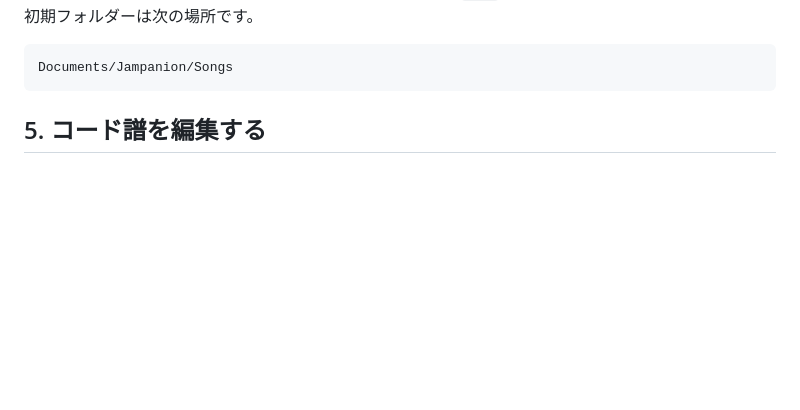
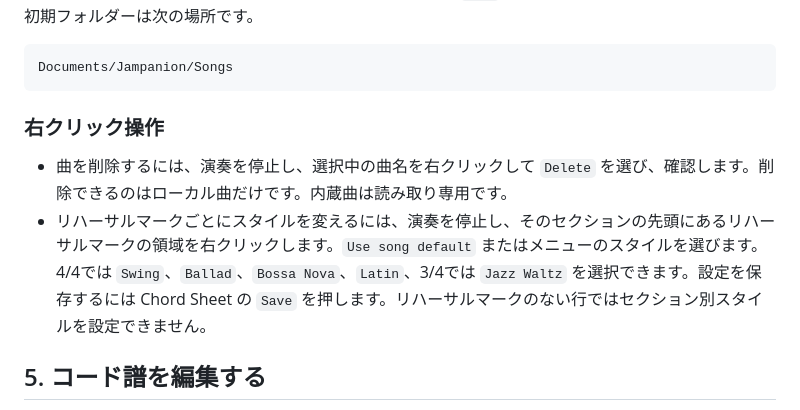
Before and after one commit to over-keys/Jampanion, a Markdown page: Jampanion_日本語説明書.md, the part around the change. Drawn GitHub-style; blank space fills up the shorter version.

````diff
--- a/Jampanion_日本語説明書.md
+++ b/Jampanion_日本語説明書.md
@@ -105,6 +105,11 @@ Chord Sheet 上部の Scale スライダーで、コード譜を 60～150% の10
 ```text
 Documents/Jampanion/Songs
 ```
+
+### 右クリック操作
+
+- 曲を削除するには、演奏を停止し、選択中の曲名を右クリックして `Delete` を選び、確認します。削除できるのはローカル曲だけです。内蔵曲は読み取り専用です。
+- リハーサルマークごとにスタイルを変えるには、演奏を停止し、そのセクションの先頭にあるリハーサルマークの領域を右クリックします。`Use song default` またはメニューのスタイルを選びます。4/4では `Swing`、`Ballad`、`Bossa Nova`、`Latin`、3/4では `Jazz Waltz` を選択できます。設定を保存するには Chord Sheet の `Save` を押します。リハーサルマークのない行ではセクション別スタイルを設定できません。
 
 ## 5. コード譜を編集する
 
````
Also changed, not shown: README.md (+12 -0 lines).
